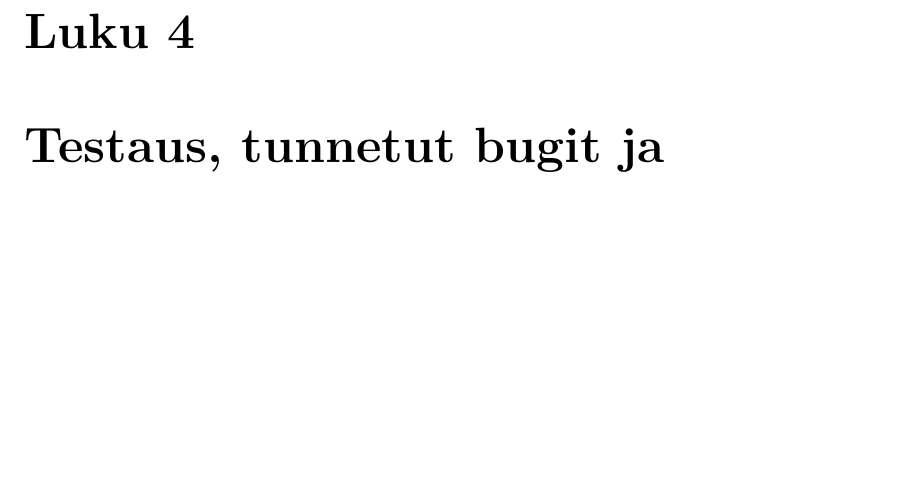
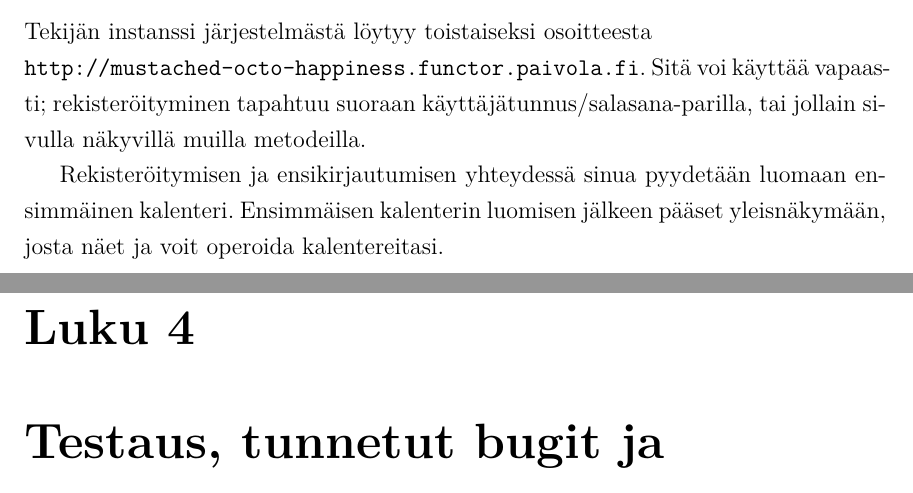
Before and after one commit to SimSaladin/mustached-octo-happiness, a LaTeX document (doc/dokumentaatio.tex): part of page 17 of 17 before the commit and two parts of pages 16 and 17 of 17 after it, the two joined at a grey line, cut at the place of the change, the shorter picture padded with empty space. The pictures show the PDF file doc/dokumentaatio.pdf that the author committed with the source.

Commit message:
doc: usage stuff

```diff
--- a/doc/dokumentaatio.tex
+++ b/doc/dokumentaatio.tex
@@ -538,6 +536,17 @@ Tuotantoasennusta varten voi tutustua skriptiin \texttt{script/deploy.sh}.
 Lyhyesti, käännetään cabal-paketti production-lipalla ja kopioidaan binääri ja
 staattiset tiedostot tuotantopalvelimelle.
 
+\section{Käynnistys- / käyttöohje}
+
+Tekijän instanssi järjestelmästä löytyy toistaiseksi osoitteesta
+\\\texttt{http://mustached-octo-happiness.functor.paivola.fi}. Sitä voi käyttää
+vapaasti; rekisteröityminen tapahtuu suoraan käyttäjätunnus/salasana-parilla,
+tai jollain sivulla näkyvillä muilla metodeilla.
+
+Rekisteröitymisen ja ensikirjautumisen yhteydessä sinua pyydetään luomaan
+ensimmäinen kalenteri. Ensimmäisen kalenterin luomisen jälkeen pääset
+yleisnäkymään, josta näet ja voit operoida kalentereitasi.
+
 %%%%%%%%%%%%%%%%%%%%%%%%%%%%%%%%%%%%%%%%%%%%%%%%%%%%%%%%%%
 \chapter{Testaus, tunnetut bugit ja puutteet \& jatkokehitysideat}
 
```
Also changed, not shown: doc/dokumentaatio.pdf, doc/dokumentaatio.tex (2 more changed lines).
